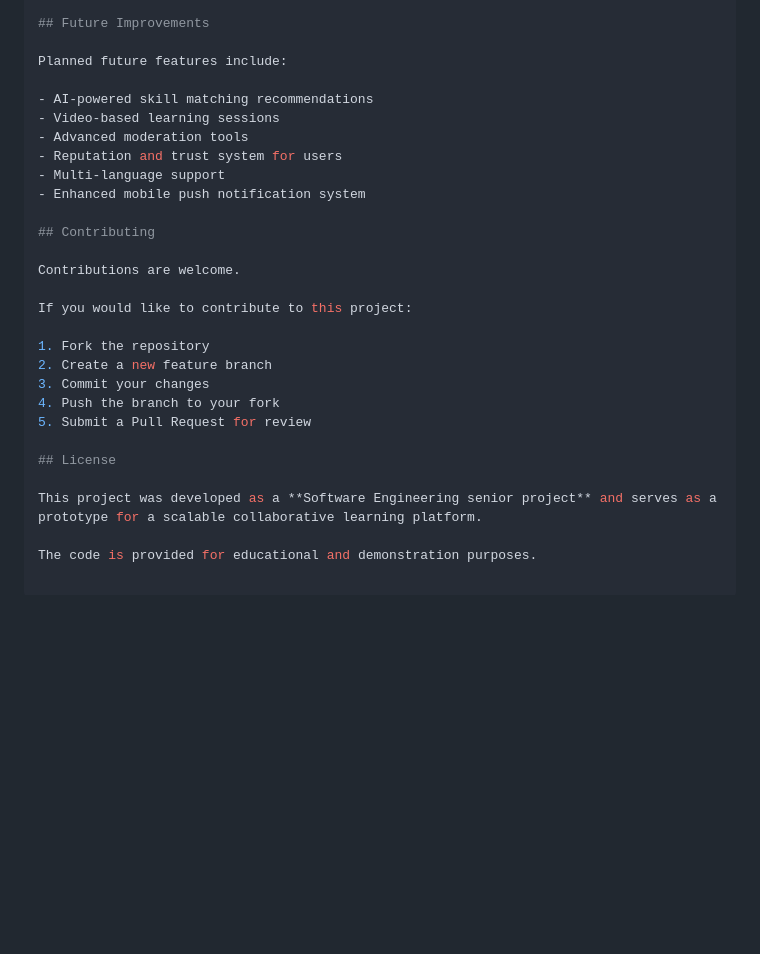
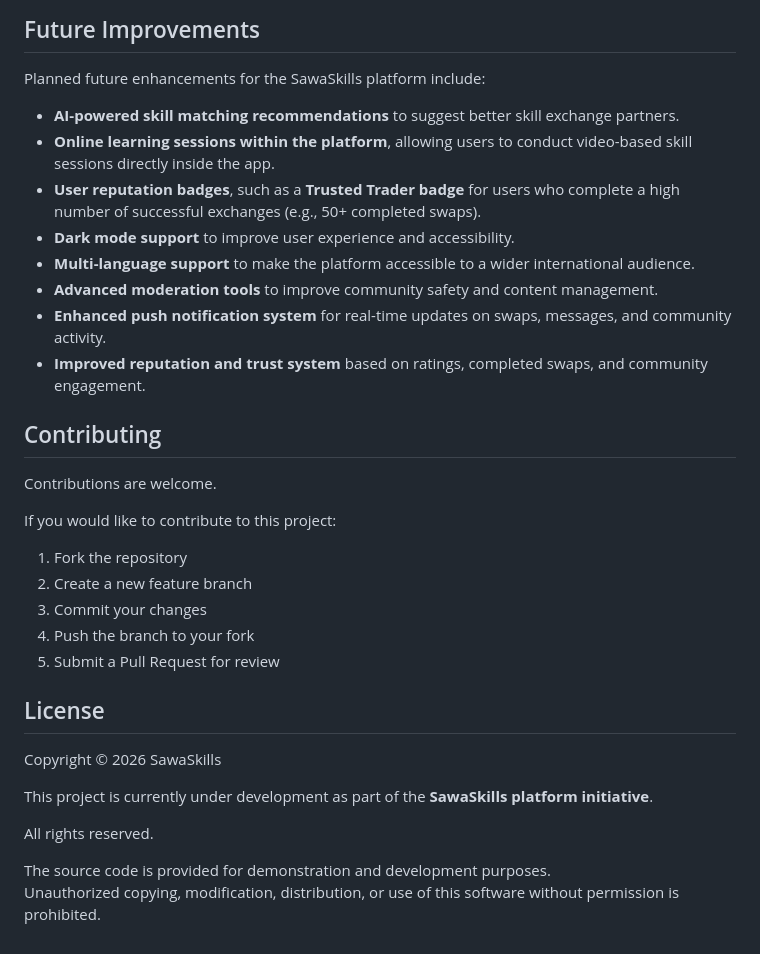
Before and after one commit to Mariam-El-Jarkas/Sawa-Skills, a Markdown page: README.md, the part around one of its changes. GitHub-like rendering; blank space fills up the shorter version.

```diff
--- a/README.md
+++ b/README.md
@@ -278,14 +223,16 @@ http://localhost:8080/swagger-ui.html
 
 ## Future Improvements
 
-Planned future features include:
+Planned future enhancements for the SawaSkills platform include:
 
-- AI-powered skill matching recommendations
-- Video-based learning sessions
-- Advanced moderation tools
-- Reputation and trust system for users
-- Multi-language support
-- Enhanced mobile push notification system
+- **AI-powered skill matching recommendations** to suggest better skill exchange partners.
+- **Online learning sessions within the platform**, allowing users to conduct video-based skill sessions directly inside the app.
+- **User reputation badges**, such as a **Trusted Trader badge** for users who complete a high number of successful exchanges (e.g., 50+ completed swaps).
+- **Dark mode support** to improve user experience and accessibility.
+- **Multi-language support** to make the platform accessible to a wider international audience.
+- **Advanced moderation tools** to improve community safety and content management.
+- **Enhanced push notification system** for real-time updates on swaps, messages, and community activity.
+- **Improved reputation and trust system** based on ratings, completed swaps, and community engagement.
 
 ## Contributing
 
@@ -301,6 +248,11 @@ If you would like to contribute to this project:
 
 ## License
 
-This project was developed as a **Software Engineering senior project** and serves as a prototype for a scalable collaborative learning platform.
+Copyright © 2026 SawaSkills
 
-The code is provided for educational and demonstration purposes.
+This project is currently under development as part of the **SawaSkills platform initiative**.
+
+All rights reserved.
+
+The source code is provided for demonstration and development purposes.
+Unauthorized copying, modification, distribution, or use of this software without permission is prohibited.
```
Also changed, not shown: other parts of README.md (+30 -85 lines).
